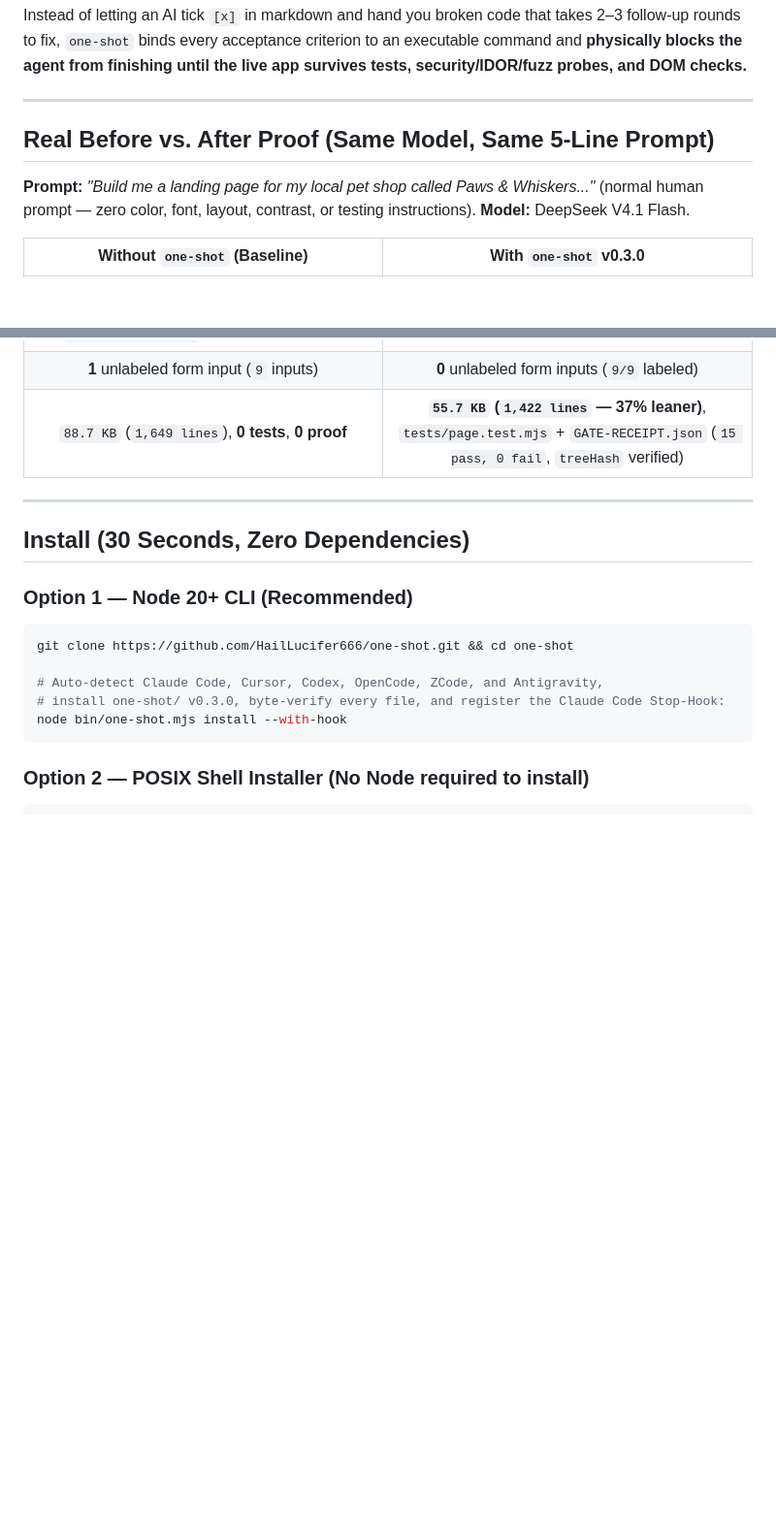
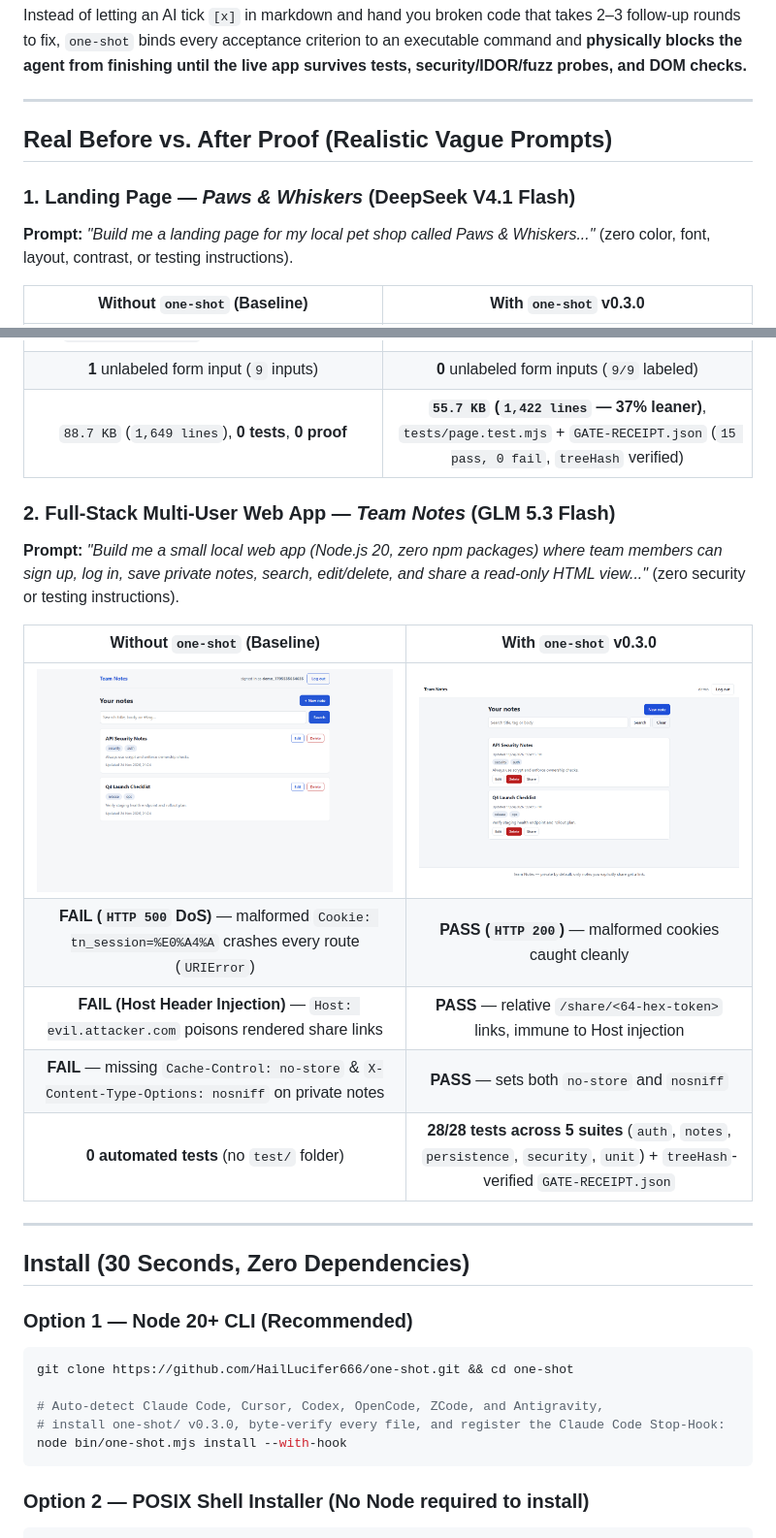
Before and after one commit to HailLucifer666/one-shot, a Markdown page: README.md, 2 parts joined by grey strips. Shown at 97% size. Rendered like a GitHub page; pictures changed too: docs/assets/notes-after-oneshot.png (added), docs/assets/notes-before-baseline.png (added); blank space fills up the shorter version.

Commit message:
docs(readme): add Team Notes (GLM 5.3 Flash) before/after screenshots and live security proof

```diff
--- a/README.md
+++ b/README.md
@@ -8,9 +8,10 @@ Instead of letting an AI tick `[x]` in markdown and hand you broken code that ta
 
 ---
 
-## Real Before vs. After Proof (Same Model, Same 5-Line Prompt)
+## Real Before vs. After Proof (Realistic Vague Prompts)
 
-**Prompt:** *"Build me a landing page for my local pet shop called Paws & Whiskers..."* (normal human prompt — zero color, font, layout, contrast, or testing instructions). **Model:** DeepSeek V4.1 Flash.
+### 1. Landing Page — *Paws & Whiskers* (DeepSeek V4.1 Flash)
+**Prompt:** *"Build me a landing page for my local pet shop called Paws & Whiskers..."* (zero color, font, layout, contrast, or testing instructions).
 
 | **Without `one-shot` (Baseline)** | **With `one-shot` v0.3.0** |
 | :---: | :---: |
@@ -19,6 +20,17 @@ Instead of letting an AI tick `[x]` in markdown and hand you broken code that ta
 | **FAIL** WCAG AA contrast (`a.btn` **3.60:1**, `span.ticket__time` **1.00:1** invisible text) | **PASS** — **159/159** visible text nodes >= 4.5:1 |
 | **1** unlabeled form input (`9` inputs) | **0** unlabeled form inputs (`9/9` labeled) |
 | `88.7 KB` (`1,649 lines`), **0 tests**, **0 proof** | **`55.7 KB` (`1,422 lines` — 37% leaner)**, `tests/page.test.mjs` + `GATE-RECEIPT.json` (`15 pass, 0 fail`, `treeHash` verified) |
+
+### 2. Full-Stack Multi-User Web App — *Team Notes* (GLM 5.3 Flash)
+**Prompt:** *"Build me a small local web app (Node.js 20, zero npm packages) where team members can sign up, log in, save private notes, search, edit/delete, and share a read-only HTML view..."* (zero security or testing instructions).
+
+| **Without `one-shot` (Baseline)** | **With `one-shot` v0.3.0** |
+| :---: | :---: |
+| ![Baseline team notes app](docs/assets/notes-before-baseline.png) | ![one-shot v0.3.0 team notes app](docs/assets/notes-after-oneshot.png) |
+| **FAIL (`HTTP 500` DoS)** — malformed `Cookie: tn_session=%E0%A4%A` crashes every route (`URIError`) | **PASS (`HTTP 200`)** — malformed cookies caught cleanly |
+| **FAIL (Host Header Injection)** — `Host: evil.attacker.com` poisons rendered share links | **PASS** — relative `/share/<64-hex-token>` links, immune to Host injection |
+| **FAIL** — missing `Cache-Control: no-store` & `X-Content-Type-Options: nosniff` on private notes | **PASS** — sets both `no-store` and `nosniff` |
+| **0 automated tests** (no `test/` folder) | **28/28 tests across 5 suites** (`auth`, `notes`, `persistence`, `security`, `unit`) + `treeHash`-verified `GATE-RECEIPT.json` |
 
 ---
 
```
Also changed, not shown: other parts of README.md (+2 -1 lines).
